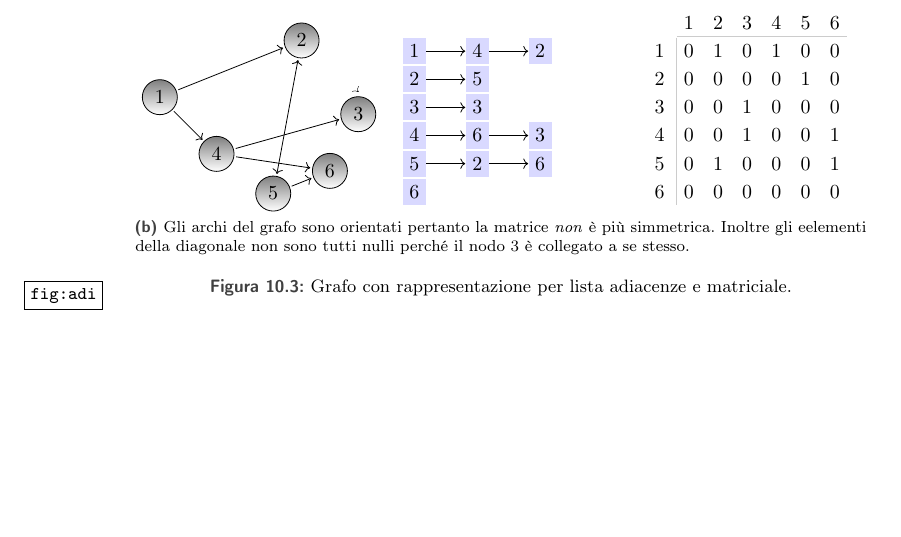
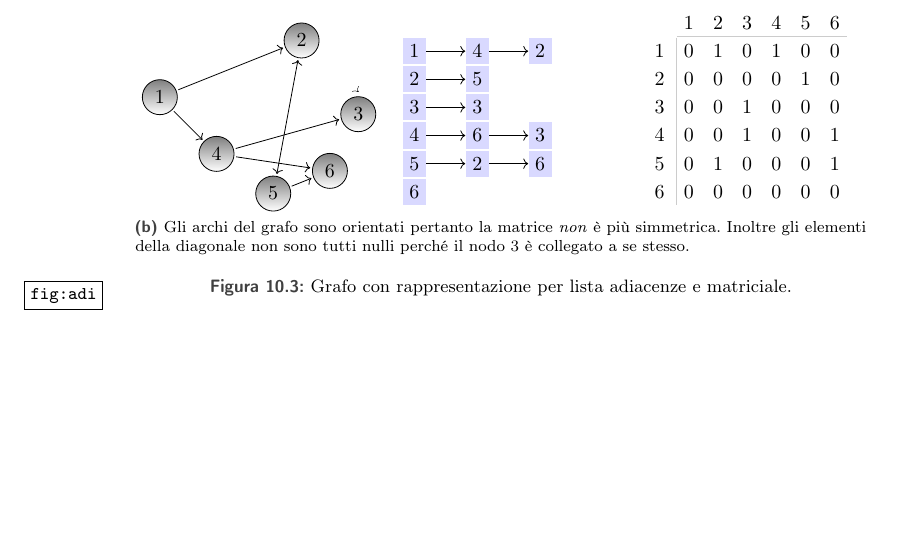
Before and after one commit to pdigiglio/appunti_informatica, a LaTeX thesis (Informatica.tex, which reads lezioni/lezX.tex): part of page 61 of 79, cut so that both start at the same text. Compiled offline with pdfLaTeX; an older LaTeX class or package is replaced by its successor.

Commit message:
correct the word 'elementi'

```diff
--- a/lezioni/lezX.tex
+++ b/lezioni/lezX.tex
@@ -257,7 +257,7 @@ Ci si serve di una \emph{lista adiacenze}.
 }
 
 \subfloat[][Gli archi del grafo sono orientati pertanto la matrice \emph{non} è più simmetrica.
-Inoltre gli eelementi della diagonale non sono tutti nulli perché il nodo~$3$ è collegato a se stesso.]{
+Inoltre gli elementi della diagonale non sono tutti nulli perché il nodo~$3$ è collegato a se stesso.]{
 	\input{immagini/lista_adiacenze_2.pgf}
 }
 	\caption[Lista adiacenze]{Grafo con rappresentazione per lista adiacenze e matriciale.}
```
